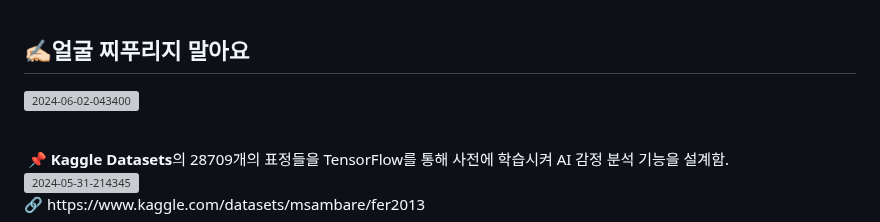
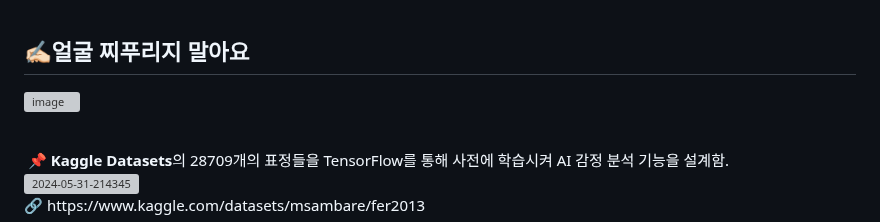
Before and after one commit to GitJIHO/Hackathon-coms, a Markdown page: README.md, the part around the change. Drawn GitHub-style; grey boxes are pictures that could not be loaded.

```diff
--- a/README.md
+++ b/README.md
@@ -104,7 +104,7 @@ AI 기반으로 그림(또는 사진)으로 하루를 기록해줍니다.<br/><b
 <br/>
 
 ## ✍🏻얼굴 찌푸리지 말아요
-<a href="https://ibb.co/myb8hwT"><img src="https://i.ibb.co/94ctyLg/2024-06-02-043400.png" alt="2024-06-02-043400" border="0"></a>
+<a href="https://ibb.co/hBGhnH6"><img src="https://i.ibb.co/3pxG8W3/image.png" alt="image" border="0" width="30%"/></a>
 
 <br/>
 ﻿
```
